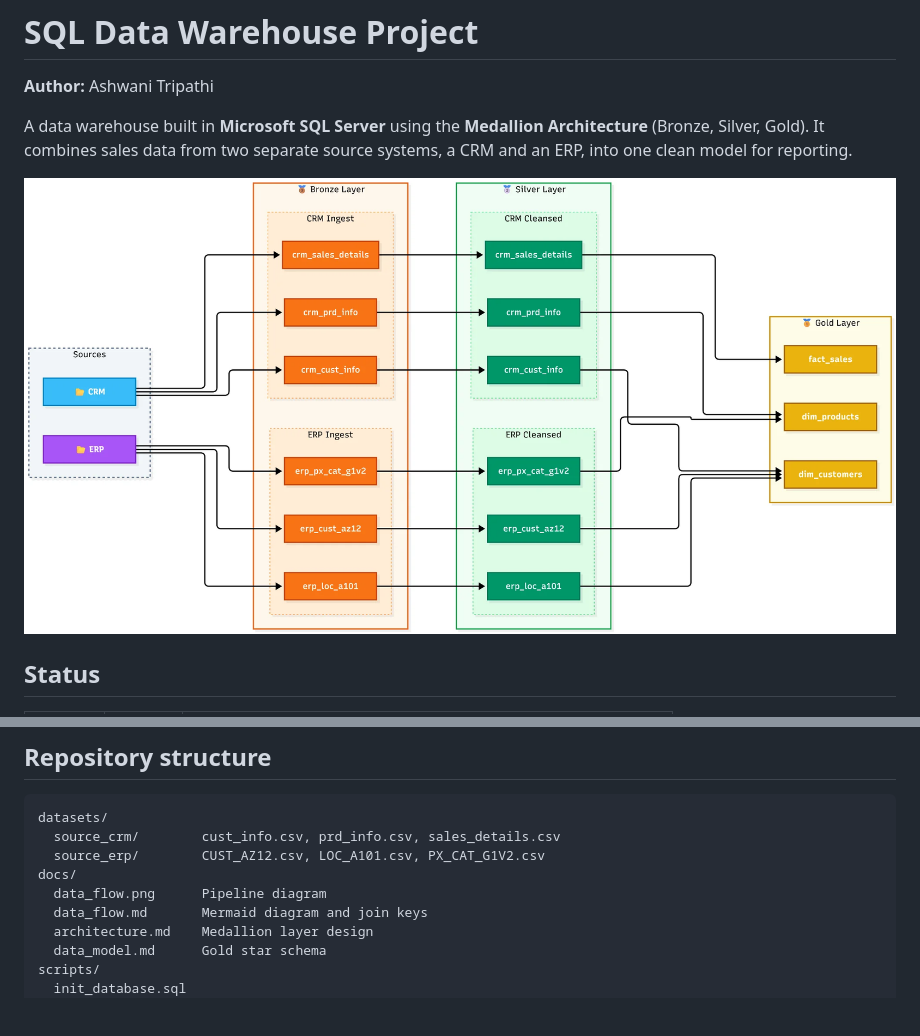
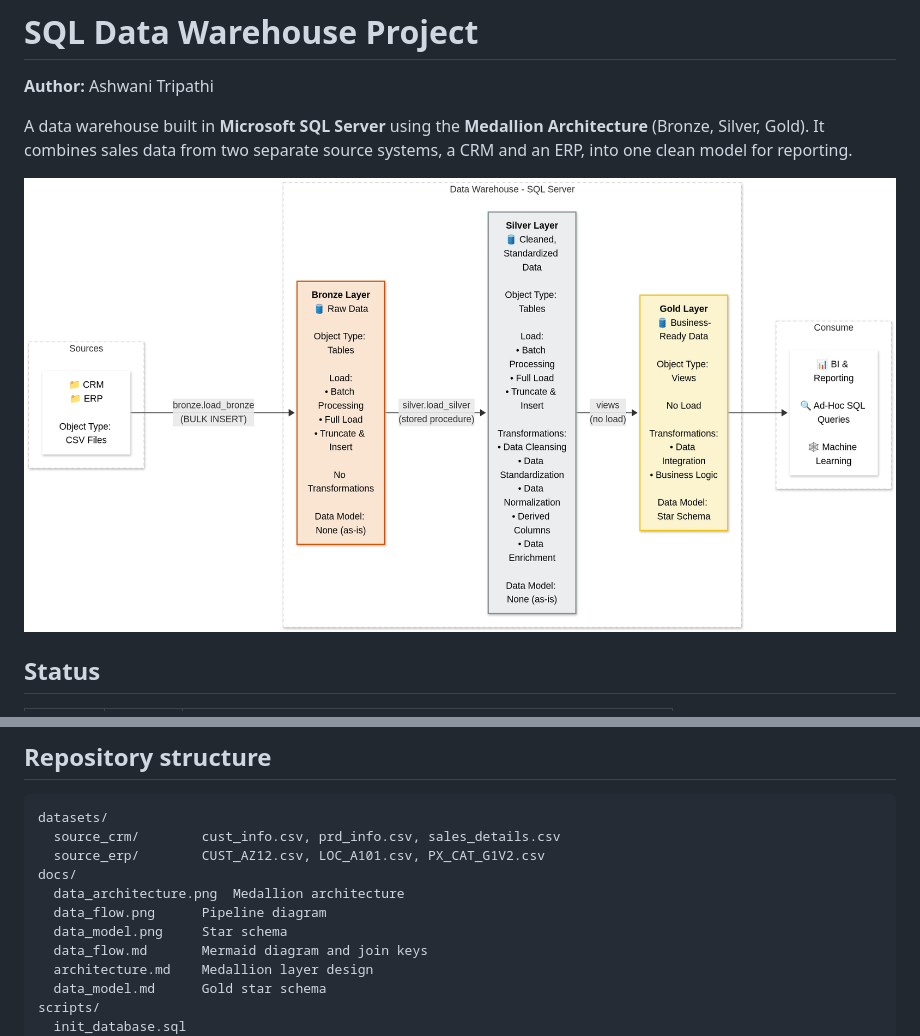
Before and after one commit to Ashwannii-20/SQL-Data-Warehouse-Project, a Markdown page: README.md, 2 parts joined by grey strips. Drawn GitHub-style; pictures changed too: docs/data_architecture.png (added); blank space fills up the shorter version.

Commit message:
Add data architecture and star schema images; set expected Gold test results

```diff
--- a/README.md
+++ b/README.md
@@ -4,7 +4,7 @@
 
 A data warehouse built in **Microsoft SQL Server** using the **Medallion Architecture** (Bronze, Silver, Gold). It combines sales data from two separate source systems, a CRM and an ERP, into one clean model for reporting.
 
-![Data flow](docs/data_flow.png)
+![Data architecture](docs/data_architecture.png)
 
 ## Status
 
@@ -93,7 +97,9 @@ datasets/
   source_crm/        cust_info.csv, prd_info.csv, sales_details.csv
   source_erp/        CUST_AZ12.csv, LOC_A101.csv, PX_CAT_G1V2.csv
 docs/
+  data_architecture.png  Medallion architecture
   data_flow.png      Pipeline diagram
+  data_model.png     Star schema
   data_flow.md       Mermaid diagram and join keys
   architecture.md    Medallion layer design
   data_model.md      Gold star schema
```
Also changed, not shown: other parts of README.md (+4 -0 lines), docs/architecture.md (+2 -0 lines), docs/data_model.md (+2 -0 lines), docs/data_model.png (added), 1 other file.
